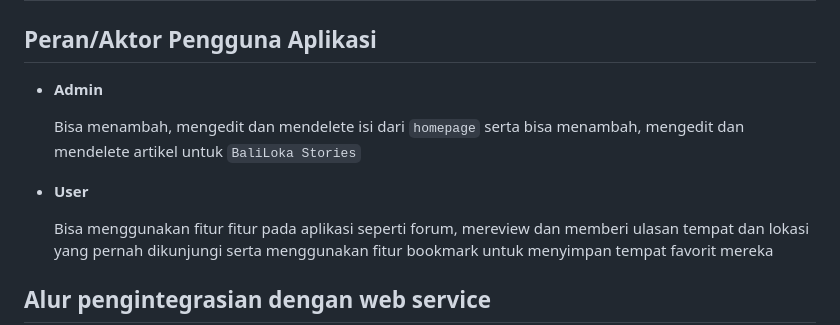
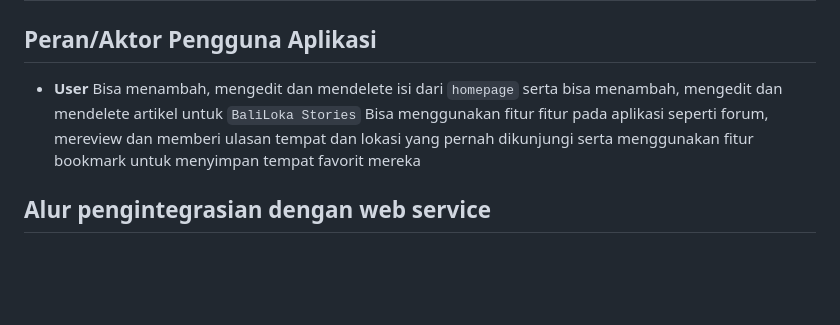
Before and after one commit to Kelompok-D07/Bali-heritage-mobile, a Markdown page: README.md, the part around the change. Rendered like a GitHub page; blank space fills up the shorter version.

```diff
--- a/README.md
+++ b/README.md
@@ -22,11 +22,8 @@ Bali Heritage bukan hanya sekadar platform untuk mencari suvenir khas, tetapi ju
 | BaliLoka Stories  (Muhammad Adiansyah)     | Memberikan cerita dan sejarah-sejarah terkait beberapa benda unik dari Bali.               |
 
 ## Peran/Aktor Pengguna Aplikasi
-- **Admin**
-
+- **User**
   Bisa menambah, mengedit dan mendelete isi dari `homepage` serta bisa menambah, mengedit dan mendelete artikel untuk `BaliLoka Stories`
-- **User**
-
   Bisa menggunakan fitur fitur pada aplikasi seperti forum, mereview dan memberi ulasan tempat dan lokasi yang pernah dikunjungi serta menggunakan fitur bookmark untuk menyimpan tempat favorit mereka
 
 ## Alur pengintegrasian dengan web service
```
